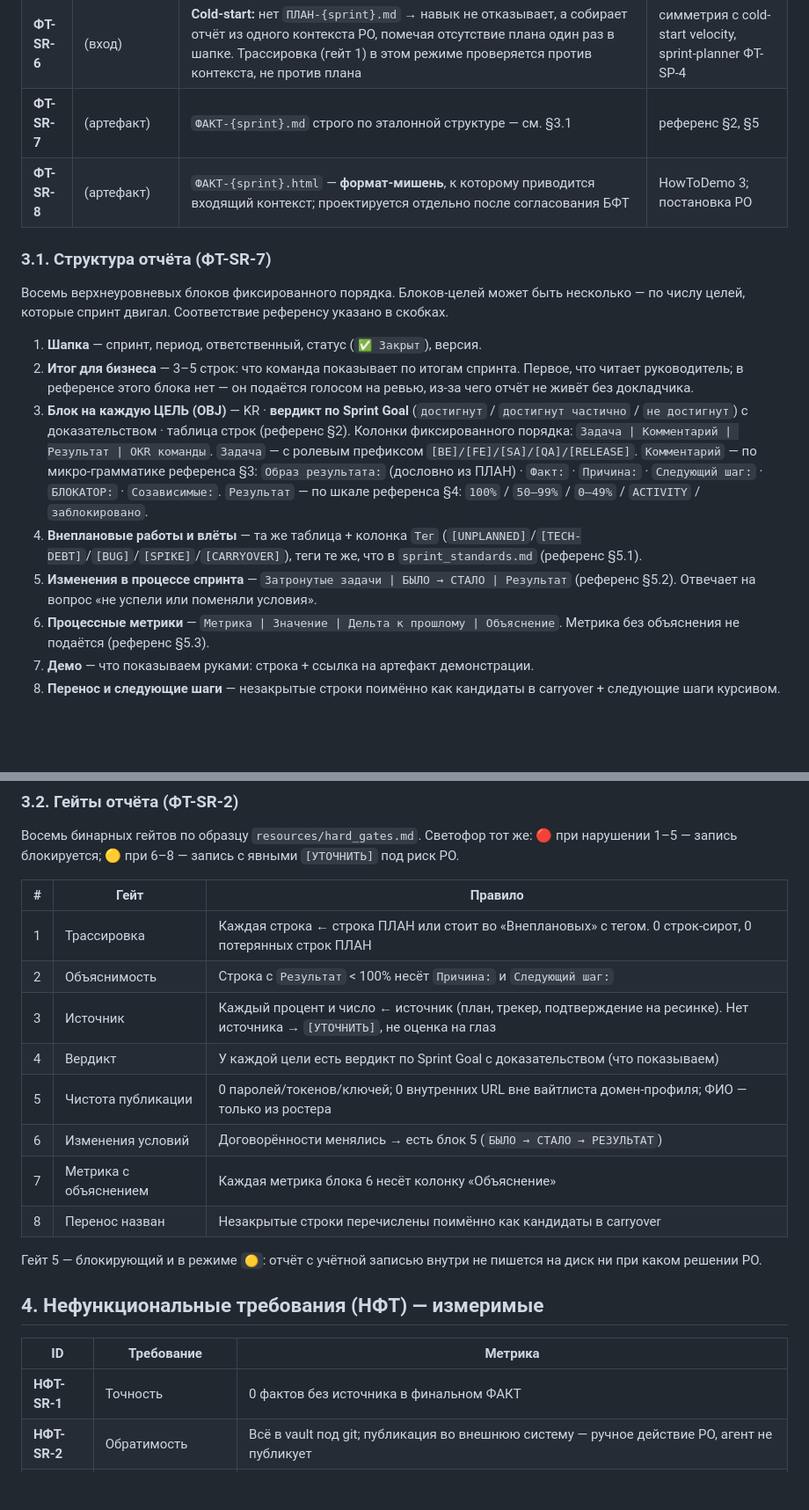
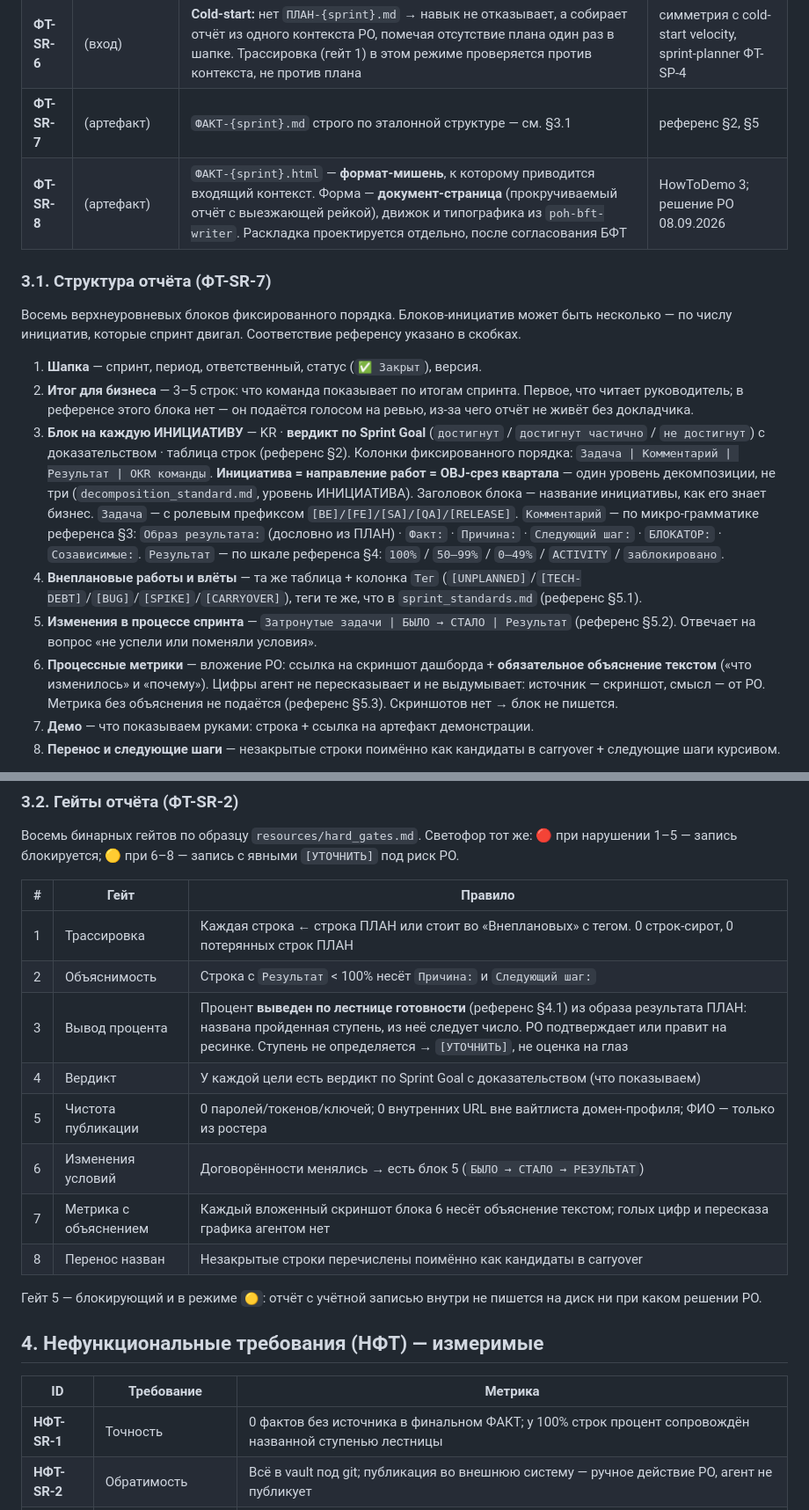
Before and after one commit to po-helper-org/poh-sprint-agents, a Markdown page: docs/bft-sprint-result-slice1.md, 2 parts joined by grey strips. Shown at 88% size. Drawn GitHub-style; blank space fills up the shorter version.

```diff
--- a/docs/bft-sprint-result-slice1.md
+++ b/docs/bft-sprint-result-slice1.md
@@ -70,22 +70,25 @@ Sprint Goal. Проблема-постановка PO: «текущие скил
 | **ФТ-SR-5** | `/sr-html {путь}` | Сервисная пересборка страницы из `.md` без прогона стадий — после ручной правки файла или падения авто-шага | poh-bft-writer `/bft-html` |
 | **ФТ-SR-6** | (вход) | **Cold-start:** нет `ПЛАН-{sprint}.md` → навык не отказывает, а собирает отчёт из одного контекста PO, помечая отсутствие плана один раз в шапке. Трассировка (гейт 1) в этом режиме проверяется против контекста, не против плана | симметрия с cold-start velocity, sprint-planner ФТ-SP-4 |
 | **ФТ-SR-7** | (артефакт) | `ФАКТ-{sprint}.md` строго по эталонной структуре — см. §3.1 | референс §2, §5 |
-| **ФТ-SR-8** | (артефакт) | `ФАКТ-{sprint}.html` — **формат-мишень**, к которому приводится входящий контекст; проектируется отдельно после согласования БФТ | HowToDemo 3; постановка PO |
+| **ФТ-SR-8** | (артефакт) | `ФАКТ-{sprint}.html` — **формат-мишень**, к которому приводится входящий контекст. Форма — **документ-страница** (прокручиваемый отчёт с выезжающей рейкой), движок и типографика из `poh-bft-writer`. Раскладка проектируется отдельно, после согласования БФТ | HowToDemo 3; решение PO 08.09.2026 |
 
 ### 3.1. Структура отчёта (ФТ-SR-7)
 
-Восемь верхнеуровневых блоков фиксированного порядка. Блоков-целей может быть
-несколько — по числу целей, которые спринт двигал. Соответствие референсу
-указано в скобках.
+Восемь верхнеуровневых блоков фиксированного порядка. Блоков-инициатив может
+быть несколько — по числу инициатив, которые спринт двигал. Соответствие
+референсу указано в скобках.
 
 1. **Шапка** — спринт, период, ответственный, статус (`✅ Закрыт`), версия.
 2. **Итог для бизнеса** — 3–5 строк: что команда показывает по итогам спринта.
    Первое, что читает руководитель; в референсе этого блока нет — он подаётся
    голосом на ревью, из-за чего отчёт не живёт без докладчика.
-3. **Блок на каждую ЦЕЛЬ (OBJ)** — KR · **вердикт по Sprint Goal**
+3. **Блок на каждую ИНИЦИАТИВУ** — KR · **вердикт по Sprint Goal**
    (`достигнут` / `достигнут частично` / `не достигнут`) с доказательством ·
    таблица строк (референс §2). Колонки фиксированного порядка:
    `Задача | Комментарий | Результат | OKR команды`.
+   **Инициатива = направление работ = OBJ-срез квартала** — один уровень
+   декомпозиции, не три (`decomposition_standard.md`, уровень ИНИЦИАТИВА).
+   Заголовок блока — название инициативы, как его знает бизнес.
    `Задача` — с ролевым префиксом `[BE]/[FE]/[SA]/[QA]/[RELEASE]`.
    `Комментарий` — по микро-грамматике референса §3: `Образ результата:`
    (дословно из ПЛАН) · `Факт:` · `Причина:` · `Следующий шаг:` ·
@@ -97,8 +100,11 @@ Sprint Goal. Проблема-постановка PO: «текущие скил
    что в `sprint_standards.md` (референс §5.1).
 5. **Изменения в процессе спринта** — `Затронутые задачи | БЫЛО → СТАЛО | Результат`
    (референс §5.2). Отвечает на вопрос «не успели или поменяли условия».
-6. **Процессные метрики** — `Метрика | Значение | Дельта к прошлому | Объяснение`.
-   Метрика без объяснения не подаётся (референс §5.3).
+6. **Процессные метрики** — вложение PO: ссылка на скриншот дашборда +
+   **обязательное объяснение текстом** («что изменилось» и «почему»).
+   Цифры агент не пересказывает и не выдумывает: источник — скриншот, смысл —
+   от PO. Метрика без объяснения не подаётся (референс §5.3). Скриншотов нет →
+   блок не пишется.
 7. **Демо** — что показываем руками: строка + ссылка на артефакт демонстрации.
 8. **Перенос и следующие шаги** — незакрытые строки поимённо как кандидаты в
    carryover + следующие шаги курсивом.
@@ -118,11 +124,11 @@ Sprint Goal. Проблема-постановка PO: «текущие скил
 |---|---|---|
 | 1 | Трассировка | Каждая строка ← строка ПЛАН или стоит во «Внеплановых» с тегом. 0 строк-сирот, 0 потерянных строк ПЛАН |
 | 2 | Объяснимость | Строка с `Результат` < 100% несёт `Причина:` и `Следующий шаг:` |
-| 3 | Источник | Каждый процент и число ← источник (план, трекер, подтверждение на ресинке). Нет источника → `[УТОЧНИТЬ]`, не оценка на глаз |
+| 3 | Вывод процента | Процент **выведен по лестнице готовности** (референс §4.1) из образа результата ПЛАН: названа пройденная ступень, из неё следует число. PO подтверждает или правит на ресинке. Ступень не определяется → `[УТОЧНИТЬ]`, не оценка на глаз |
 | 4 | Вердикт | У каждой цели есть вердикт по Sprint Goal с доказательством (что показываем) |
 | 5 | Чистота публикации | 0 паролей/токенов/ключей; 0 внутренних URL вне вайтлиста домен-профиля; ФИО — только из ростера |
 | 6 | Изменения условий | Договорённости менялись → есть блок 5 (`БЫЛО → СТАЛО → РЕЗУЛЬТАТ`) |
-| 7 | Метрика с объяснением | Каждая метрика блока 6 несёт колонку «Объяснение» |
+| 7 | Метрика с объяснением | Каждый вложенный скриншот блока 6 несёт объяснение текстом; голых цифр и пересказа графика агентом нет |
 | 8 | Перенос назван | Незакрытые строки перечислены поимённо как кандидаты в carryover |
 
 Гейт 5 — блокирующий и в режиме `🟡`: отчёт с учётной записью внутри не
@@ -132,7 +138,7 @@ Sprint Goal. Проблема-постановка PO: «текущие скил
 
 | ID | Требование | Метрика |
 |---|---|---|
-| **НФТ-SR-1** | Точность | 0 фактов без источника в финальном ФАКТ |
+| **НФТ-SR-1** | Точность | 0 фактов без источника в финальном ФАКТ; у 100% строк процент сопровождён названной ступенью лестницы |
 | **НФТ-SR-2** | Обратимость | Всё в vault под git; публикация во внешнюю систему — ручное действие PO, агент не публикует |
 | **НФТ-SR-3** | Полнота план/факт | 100% строк ПЛАН имеют строку в ФАКТ: закрыта, перенесена или снята с обоснованием. 0 молча пропавших |
 | **НФТ-SR-4** | Объяснимость | 100% строк < 100% несут причину и следующий шаг |
```
Also changed, not shown: other parts of docs/bft-sprint-result-slice1.md (+19 -11 lines), docs/reference/sprint-report-reference.md (+23 -3 lines).
